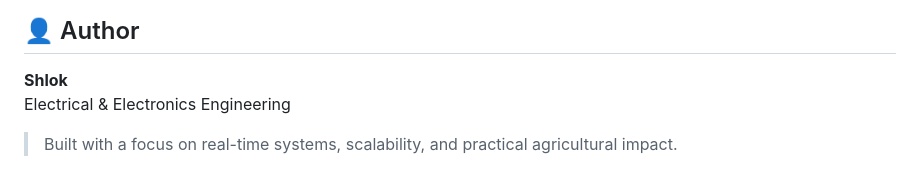
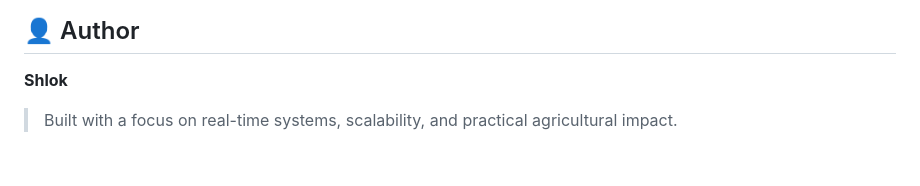
Before and after one commit to buildsbyShlok/-Smart-AgriBot, a Markdown page: README.md, the part around the change. Drawn GitHub-style.

```diff
--- a/README.md
+++ b/README.md
@@ -144,6 +144,5 @@ Smart-AgriBot/
 
 ## 👤 Author
 **Shlok**
-Electrical & Electronics Engineering
 
 > Built with a focus on real-time systems, scalability, and practical agricultural impact.
```
